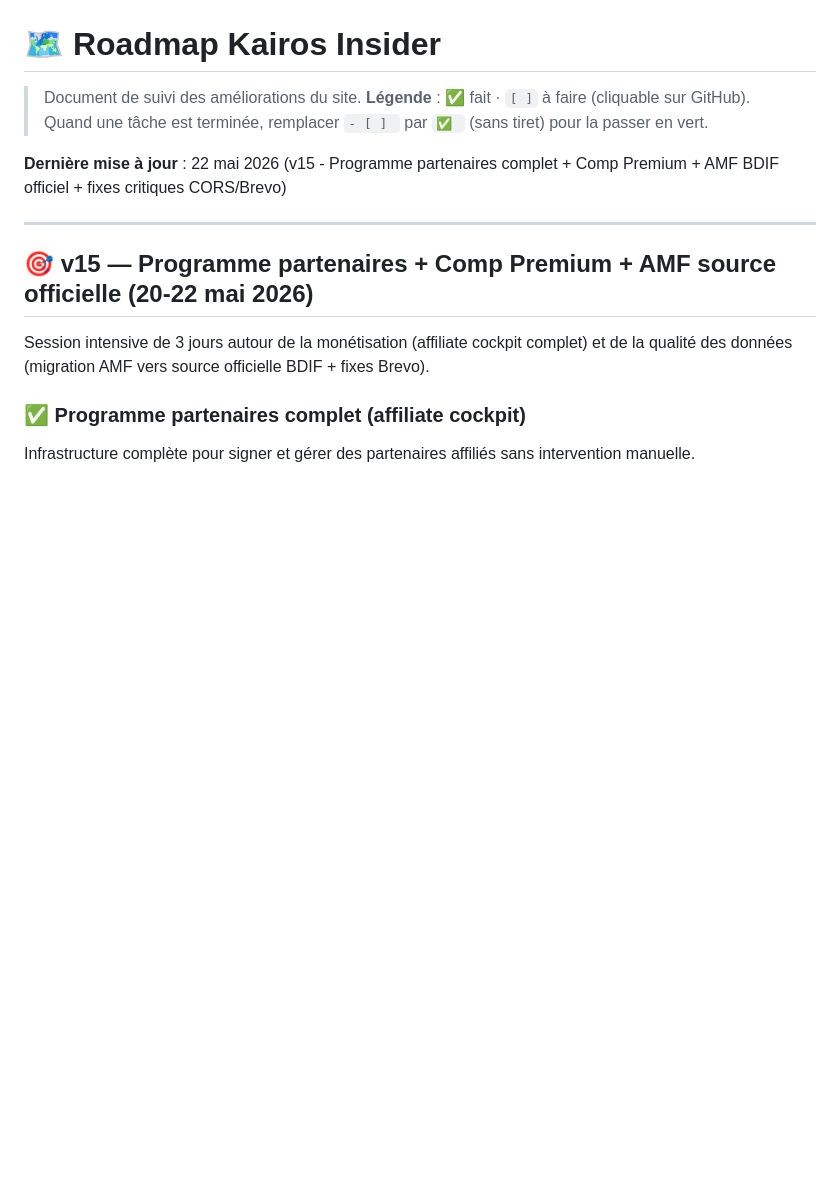
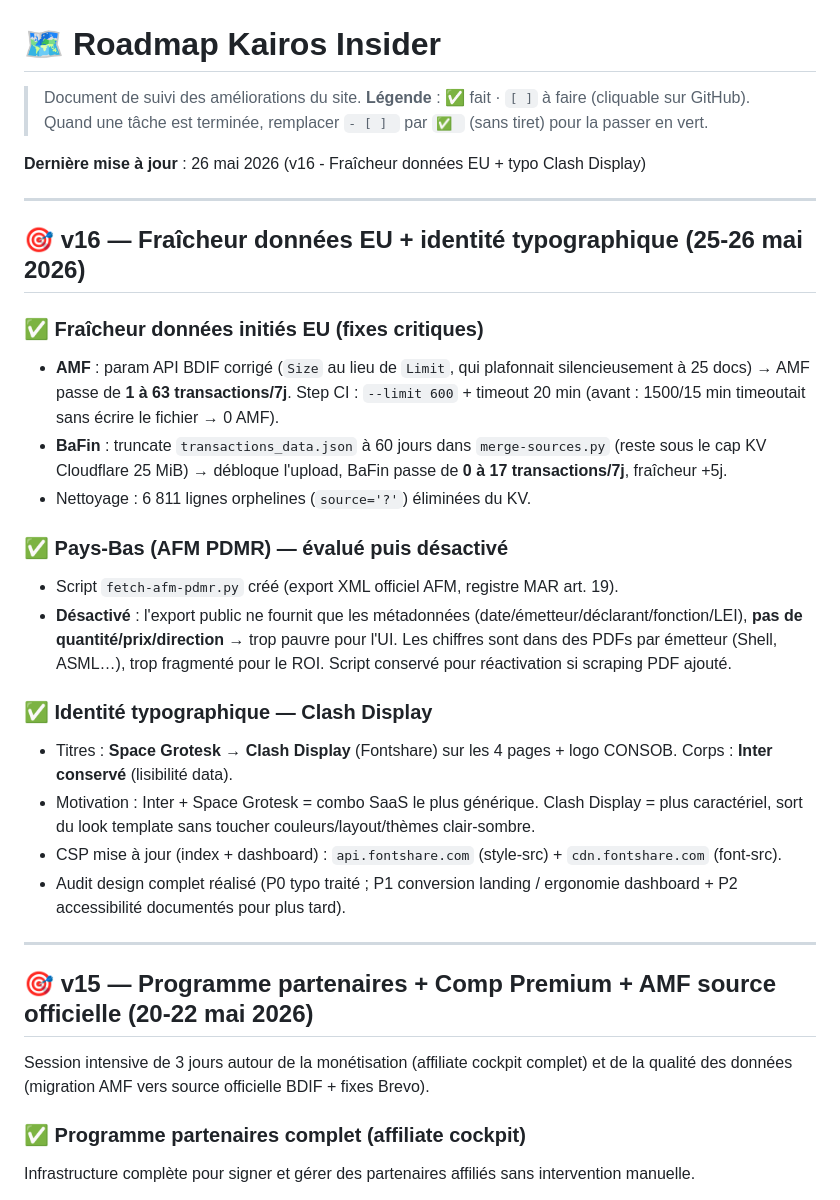
Before and after one commit to natquinson-cmd/kairos-insider, a Markdown page: ROADMAP.md, the part around the change. Rendered like a GitHub page; blank space fills up the shorter version.

Commit message:
docs(roadmap): entree v16 (fraicheur EU + typo Clash Display)
Co-Authored-By: Claude Opus 4.7 (1M context) <noreply@anthropic.com>

```diff
--- a/ROADMAP.md
+++ b/ROADMAP.md
@@ -4,7 +4,26 @@
 > **Légende** : ✅ fait · `[ ]` à faire (cliquable sur GitHub).
 > Quand une tâche est terminée, remplacer `- [ ] ` par `✅ ` (sans tiret) pour la passer en vert.
 
-**Dernière mise à jour** : 22 mai 2026 (v15 - Programme partenaires complet + Comp Premium + AMF BDIF officiel + fixes critiques CORS/Brevo)
+**Dernière mise à jour** : 26 mai 2026 (v16 - Fraîcheur données EU + typo Clash Display)
+
+---
+
+## 🎯 v16 — Fraîcheur données EU + identité typographique (25-26 mai 2026)
+
+### ✅ Fraîcheur données initiés EU (fixes critiques)
+- **AMF** : param API BDIF corrigé (`Size` au lieu de `Limit`, qui plafonnait silencieusement à 25 docs) → AMF passe de **1 à 63 transactions/7j**. Step CI : `--limit 600` + timeout 20 min (avant : 1500/15 min timeoutait sans écrire le fichier → 0 AMF).
+- **BaFin** : truncate `transactions_data.json` à 60 jours dans `merge-sources.py` (reste sous le cap KV Cloudflare 25 MiB) → débloque l'upload, BaFin passe de **0 à 17 transactions/7j**, fraîcheur +5j.
+- Nettoyage : 6 811 lignes orphelines (`source='?'`) éliminées du KV.
+
+### ✅ Pays-Bas (AFM PDMR) — évalué puis désactivé
+- Script `fetch-afm-pdmr.py` créé (export XML officiel AFM, registre MAR art. 19).
+- **Désactivé** : l'export public ne fournit que les métadonnées (date/émetteur/déclarant/fonction/LEI), **pas de quantité/prix/direction** → trop pauvre pour l'UI. Les chiffres sont dans des PDFs par émetteur (Shell, ASML…), trop fragmenté pour le ROI. Script conservé pour réactivation si scraping PDF ajouté.
+
+### ✅ Identité typographique — Clash Display
+- Titres : **Space Grotesk → Clash Display** (Fontshare) sur les 4 pages + logo CONSOB. Corps : **Inter conservé** (lisibilité data).
+- Motivation : Inter + Space Grotesk = combo SaaS le plus générique. Clash Display = plus caractériel, sort du look template sans toucher couleurs/layout/thèmes clair-sombre.
+- CSP mise à jour (index + dashboard) : `api.fontshare.com` (style-src) + `cdn.fontshare.com` (font-src).
+- Audit design complet réalisé (P0 typo traité ; P1 conversion landing / ergonomie dashboard + P2 accessibilité documentés pour plus tard).
 
 ---
 
```
